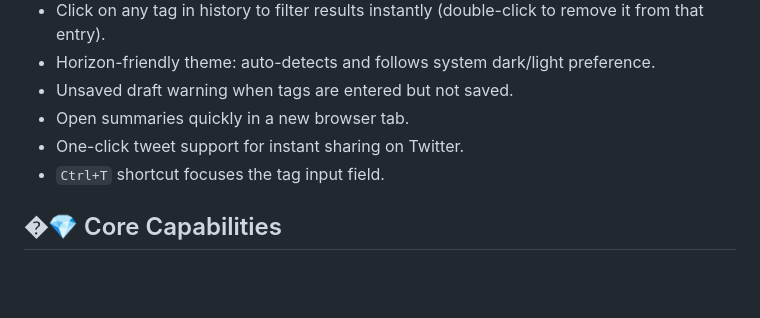
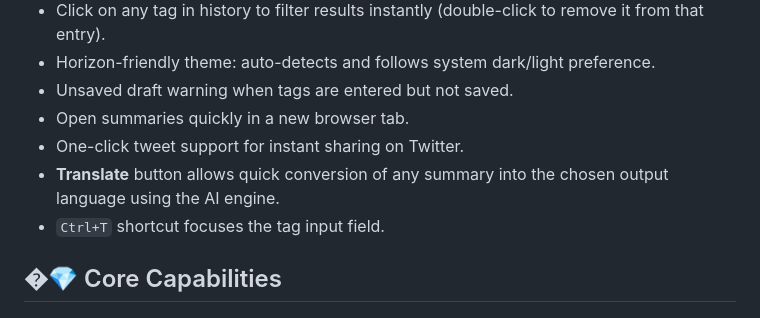
Before and after one commit to eyoaladmasu2217/Chrome-summerizer-extension, a Markdown page: README.md, the part around the change. Rendered like a GitHub page; blank space fills up the shorter version.

Commit message:
docs: note translation button feature

```diff
--- a/README.md
+++ b/README.md
@@ -17,6 +17,7 @@
 - Unsaved draft warning when tags are entered but not saved.
 - Open summaries quickly in a new browser tab.
 - One-click tweet support for instant sharing on Twitter.
+- **Translate** button allows quick conversion of any summary into the chosen output language using the AI engine.
 - `Ctrl+T` shortcut focuses the tag input field.
 
 ## �💎 Core Capabilities
```
